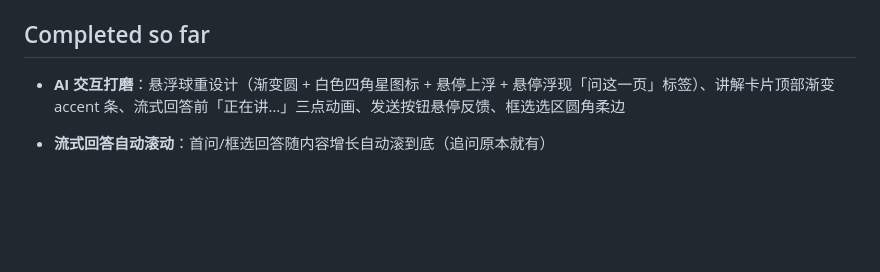
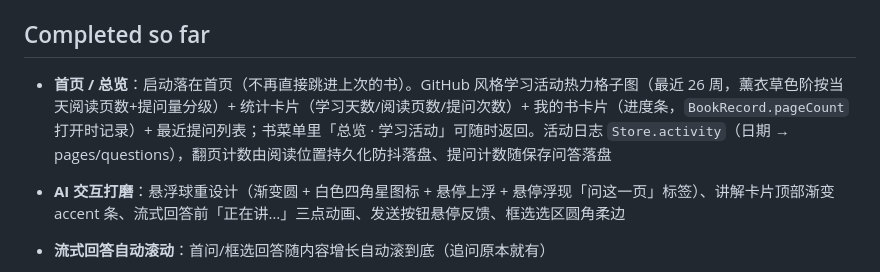
Before and after one commit to yuxino/satori, a Markdown page: docs/status.md, the part around the change. GitHub-like rendering; blank space fills up the shorter version.

Commit message:
docs: status — home/overview with activity grid

```diff
--- a/docs/status.md
+++ b/docs/status.md
@@ -16,6 +16,7 @@
 
 ## Completed so far
 
+- **首页 / 总览**：启动落在首页（不再直接跳进上次的书）。GitHub 风格学习活动热力格子图（最近 26 周，薰衣草色阶按当天阅读页数+提问量分级）+ 统计卡片（学习天数/阅读页数/提问次数）+ 我的书卡片（进度条，`BookRecord.pageCount` 打开时记录）+ 最近提问列表；书菜单里「总览 · 学习活动」可随时返回。活动日志 `Store.activity`（日期 → pages/questions），翻页计数由阅读位置持久化防抖落盘、提问计数随保存问答落盘
 - **AI 交互打磨**：悬浮球重设计（渐变圆 + 白色四角星图标 + 悬停上浮 + 悬停浮现「问这一页」标签）、讲解卡片顶部渐变 accent 条、流式回答前「正在讲…」三点动画、发送按钮悬停反馈、框选选区圆角柔边
 - **流式回答自动滚动**：首问/框选回答随内容增长自动滚到底（追问原本就有）
 - **清理**：删除未用 import/参数；移除旧全局 `settings.zoom`（缩放已按书记录，没记过的书打开即适合宽度，不再继承旧的 0.5）
```
